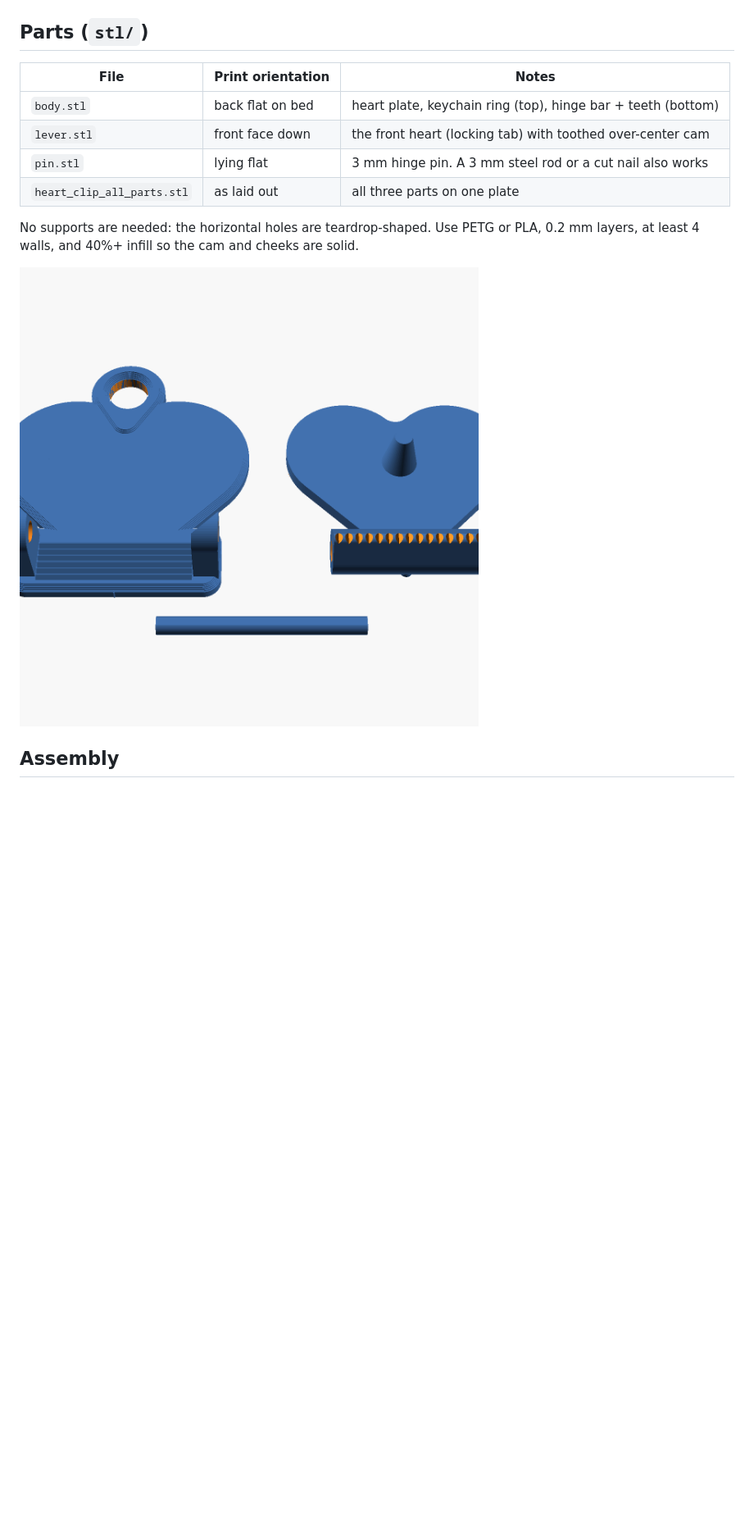
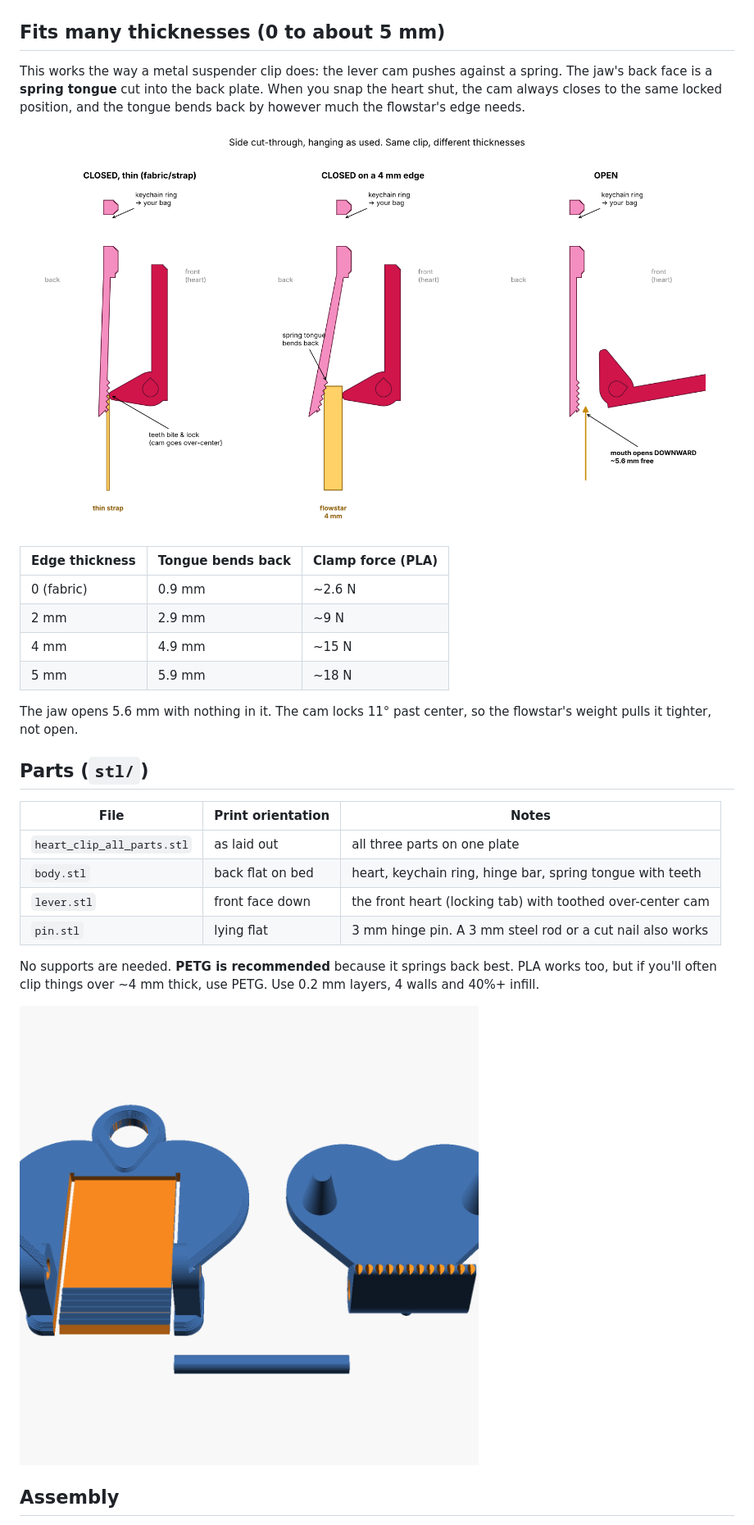
Before and after one commit to mehkohli-arch/floatingheader, a Markdown page: heart-clip/README.md, the part around one of its changes. Shown at 82% size. Drawn GitHub-style; pictures changed too: heart-clip/images/how_it_hangs.png, heart-clip/images/print_plate.png; blank space fills up the shorter version.

```diff
--- a/heart-clip/README.md
+++ b/heart-clip/README.md
@@ -5,15 +5,30 @@ Hang it from your keys or a hook by the ring at the top of the heart. The jaw is
 
 ![closed](images/closed.png) ![open](images/open.png)
+
+## Fits many thicknesses (0 to about 5 mm)
+This works the way a metal suspender clip does: the lever cam pushes against a spring.
+The jaw's back face is a **spring tongue** cut into the back plate. When you snap the heart shut, the cam always closes to the same locked position, and the tongue bends back by however much the flowstar's edge needs.
+
+![how it hangs](images/how_it_hangs.png)
+
+| Edge thickness | Tongue bends back | Clamp force (PLA) |
+|---|---|---|
+| 0 (fabric) | 0.9 mm | ~2.6 N |
+| 2 mm | 2.9 mm | ~9 N |
+| 4 mm | 4.9 mm | ~15 N |
+| 5 mm | 5.9 mm | ~18 N |
+
+The jaw opens 5.6 mm with nothing in it. The cam locks 11° past center, so the flowstar's weight pulls it tighter, not open.
 
 ## Parts (`stl/`)
 | File | Print orientation | Notes |
 |---|---|---|
-| `body.stl`  | back flat on bed | heart plate, keychain ring (top), hinge bar + teeth (bottom) |
+| `heart_clip_all_parts.stl` | as laid out | all three parts on one plate |
+| `body.stl`  | back flat on bed | heart, keychain ring, hinge bar, spring tongue with teeth |
 | `lever.stl` | front face down  | the front heart (locking tab) with toothed over-center cam |
 | `pin.stl`   | lying flat       | 3 mm hinge pin. A 3 mm steel rod or a cut nail also works |
-| `heart_clip_all_parts.stl` | as laid out | all three parts on one plate |
 
-No supports are needed: the horizontal holes are teardrop-shaped. Use PETG or PLA, 0.2 mm layers, at least 4 walls, and 40%+ infill so the cam and cheeks are solid.
+No supports are needed. **PETG is recommended** because it springs back best. PLA works too, but if you'll often clip things over ~4 mm thick, use PETG. Use 0.2 mm layers, 4 walls and 40%+ infill.
 
 ![plate](images/print_plate.png)
 
```
Also changed, not shown: other parts of heart-clip/README.md (+10 -7 lines), heart-clip/images/back.png (added), heart-clip/images/closed.png, heart-clip/images/open.png, heart-clip/images/side.png (deleted), 5 other files.
